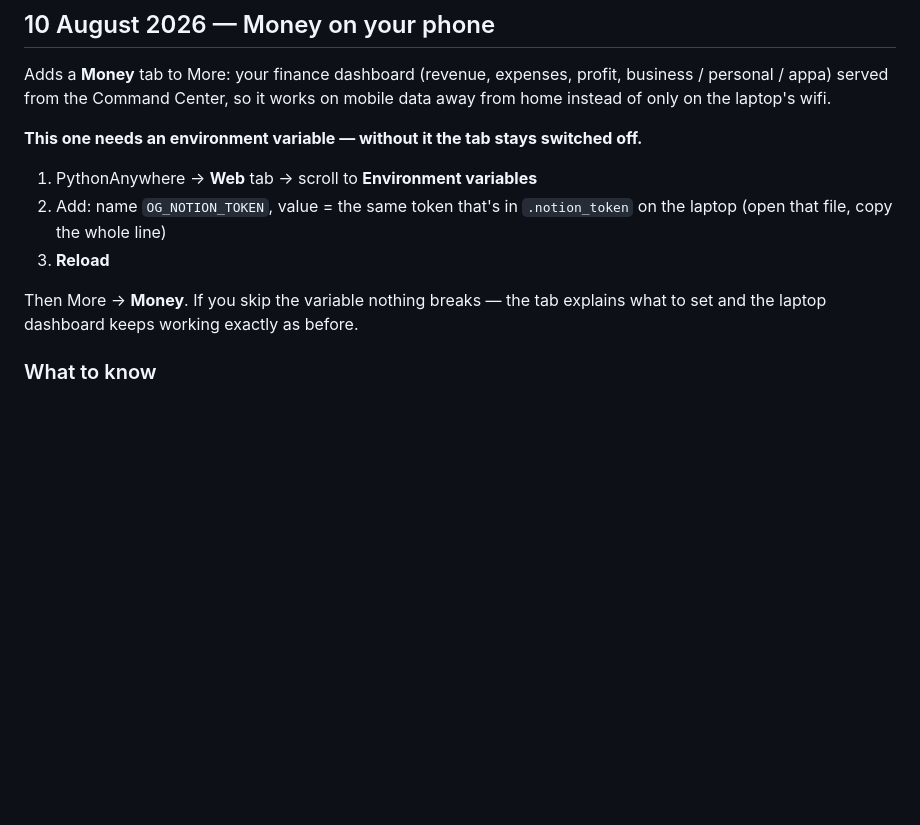
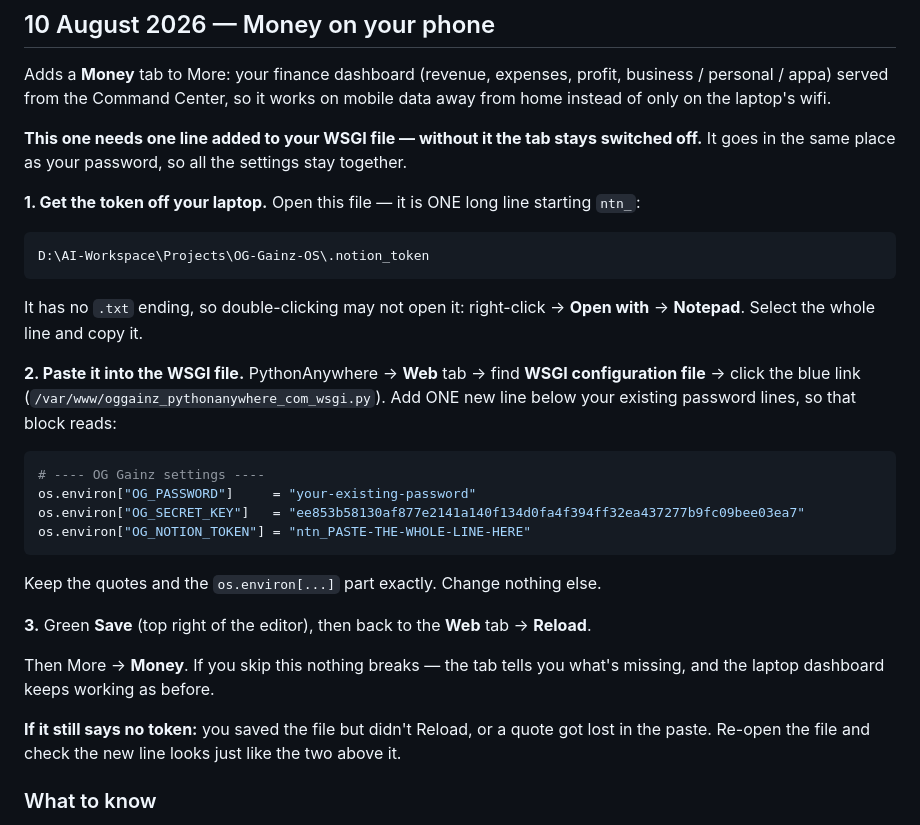
Before and after one commit to balaji2082/oggainz-os, a Markdown page: DEPLOY.md, the part around the change. Drawn GitHub-style; blank space fills up the shorter version.

Commit message:
DEPLOY.md: put OG_NOTION_TOKEN where the other settings actually live
The Money section said to use the Web tab's "Environment variables" box. This
deployment doesn't use that -- OG_PASSWORD and OG_SECRET_KEY are set in the WSGI
file, and following the old wording would have left the tab switched off with no
obvious reason why. Rewritten to match the setup that is really there, with the
exact line to add and where to find the token on the laptop.

Co-Authored-By: Claude Opus 5 <noreply@anthropic.com>

````diff
--- a/DEPLOY.md
+++ b/DEPLOY.md
@@ -255,15 +255,38 @@ Adds a **Money** tab to More: your finance dashboard (revenue, expenses, profit,
 business / personal / appa) served from the Command Center, so it works on mobile data
 away from home instead of only on the laptop's wifi.
 
-**This one needs an environment variable — without it the tab stays switched off.**
+**This one needs one line added to your WSGI file — without it the tab stays switched off.**
+It goes in the same place as your password, so all the settings stay together.
 
-1. PythonAnywhere → **Web** tab → scroll to **Environment variables**
-2. Add: name `OG_NOTION_TOKEN`, value = the same token that's in `.notion_token` on the
-   laptop (open that file, copy the whole line)
-3. **Reload**
+**1. Get the token off your laptop.** Open this file — it is ONE long line starting `ntn_`:
 
-Then More → **Money**. If you skip the variable nothing breaks — the tab explains what
-to set and the laptop dashboard keeps working exactly as before.
+```
+D:\AI-Workspace\Projects\OG-Gainz-OS\.notion_token
+```
+
+It has no `.txt` ending, so double-clicking may not open it: right-click → **Open with** →
+**Notepad**. Select the whole line and copy it.
+
+**2. Paste it into the WSGI file.** PythonAnywhere → **Web** tab → find **WSGI configuration
+file** → click the blue link (`/var/www/oggainz_pythonanywhere_com_wsgi.py`). Add ONE new
+line below your existing password lines, so that block reads:
+
+```python
+# ---- OG Gainz settings ----
+os.environ["OG_PASSWORD"]     = "your-existing-password"
+os.environ["OG_SECRET_KEY"]   = "ee853b58130af877e2141a140f134d0fa4f394ff32ea437277b9fc09bee03ea7"
+os.environ["OG_NOTION_TOKEN"] = "ntn_PASTE-THE-WHOLE-LINE-HERE"
+```
+
+Keep the quotes and the `os.environ[...]` part exactly. Change nothing else.
+
+**3.** Green **Save** (top right of the editor), then back to the **Web** tab → **Reload**.
+
+Then More → **Money**. If you skip this nothing breaks — the tab tells you what's missing,
+and the laptop dashboard keeps working as before.
+
+**If it still says no token:** you saved the file but didn't Reload, or a quote got lost in
+the paste. Re-open the file and check the new line looks just like the two above it.
 
 ### What to know
 
````
